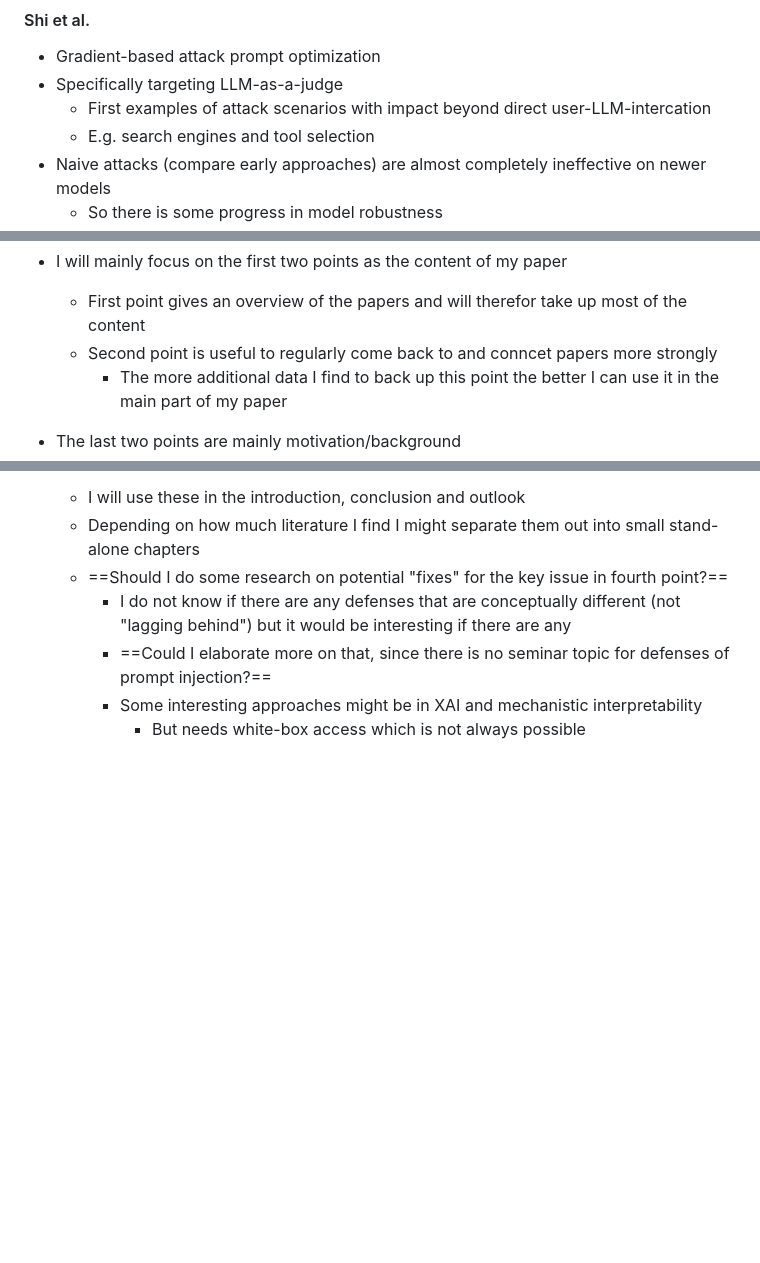
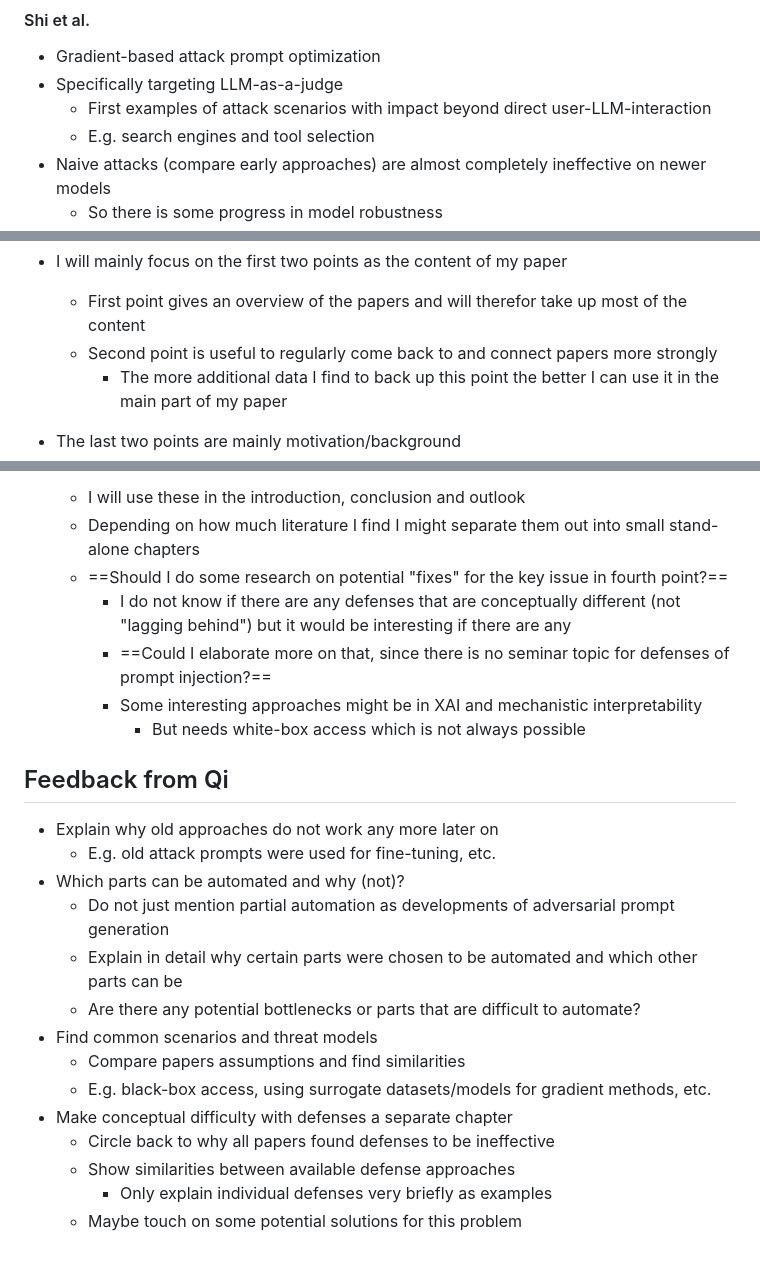
Before and after one commit to LunaNordin/Prompt-Injection-Attacks, a Markdown page: notes/Approach.md, 3 parts joined by grey strips. Rendered like a GitHub page; blank space fills up the shorter version.

Commit message:
Updated approach
Included feedback from first meeting with Qi

```diff
--- a/notes/Approach.md
+++ b/notes/Approach.md
@@ -43,7 +43,7 @@
 #### Shi et al.
 - Gradient-based attack prompt optimization
 - Specifically targeting LLM-as-a-judge
-	- First examples of attack scenarios with impact beyond direct user-LLM-intercation
+	- First examples of attack scenarios with impact beyond direct user-LLM-interaction
 	- E.g. search engines and tool selection
 - Naive attacks (compare early approaches) are almost completely ineffective on newer models
 	- So there is some progress in model robustness
@@ -89,7 +89,7 @@
 
 - I will mainly focus on the first two points as the content of my paper
 	- First point gives an overview of the papers and will therefor take up most of the content
-	- Second point is useful to regularly come back to and conncet papers more strongly
+	- Second point is useful to regularly come back to and connect papers more strongly
 		- The more additional data I find to back up this point the better I can use it in the main part of my paper
 - The last two points are mainly motivation/background
 	- I will use these in the introduction, conclusion and outlook
@@ -99,3 +99,19 @@
 		- ==Could I elaborate more on that, since there is no seminar topic for defenses of prompt injection?==
 		- Some interesting approaches might be in XAI and mechanistic interpretability
 			- But needs white-box access which is not always possible
+
+## Feedback from Qi
+- Explain why old approaches do not work any more later on
+	- E.g. old attack prompts were used for fine-tuning, etc.
+- Which parts can be automated and why (not)?
+	- Do not just mention partial automation as developments of adversarial prompt generation
+	- Explain in detail why certain parts were chosen to be automated and which other parts can be
+	- Are there any potential bottlenecks or parts that are difficult to automate?
+- Find common scenarios and threat models
+	- Compare papers assumptions and find similarities
+	- E.g. black-box access, using surrogate datasets/models for gradient methods, etc.
+- Make conceptual difficulty with defenses a separate chapter
+	- Circle back to why all papers found defenses to be ineffective
+	- Show similarities between available defense approaches
+		- Only explain individual defenses very briefly as examples
+	- Maybe touch on some potential solutions for this problem
```
